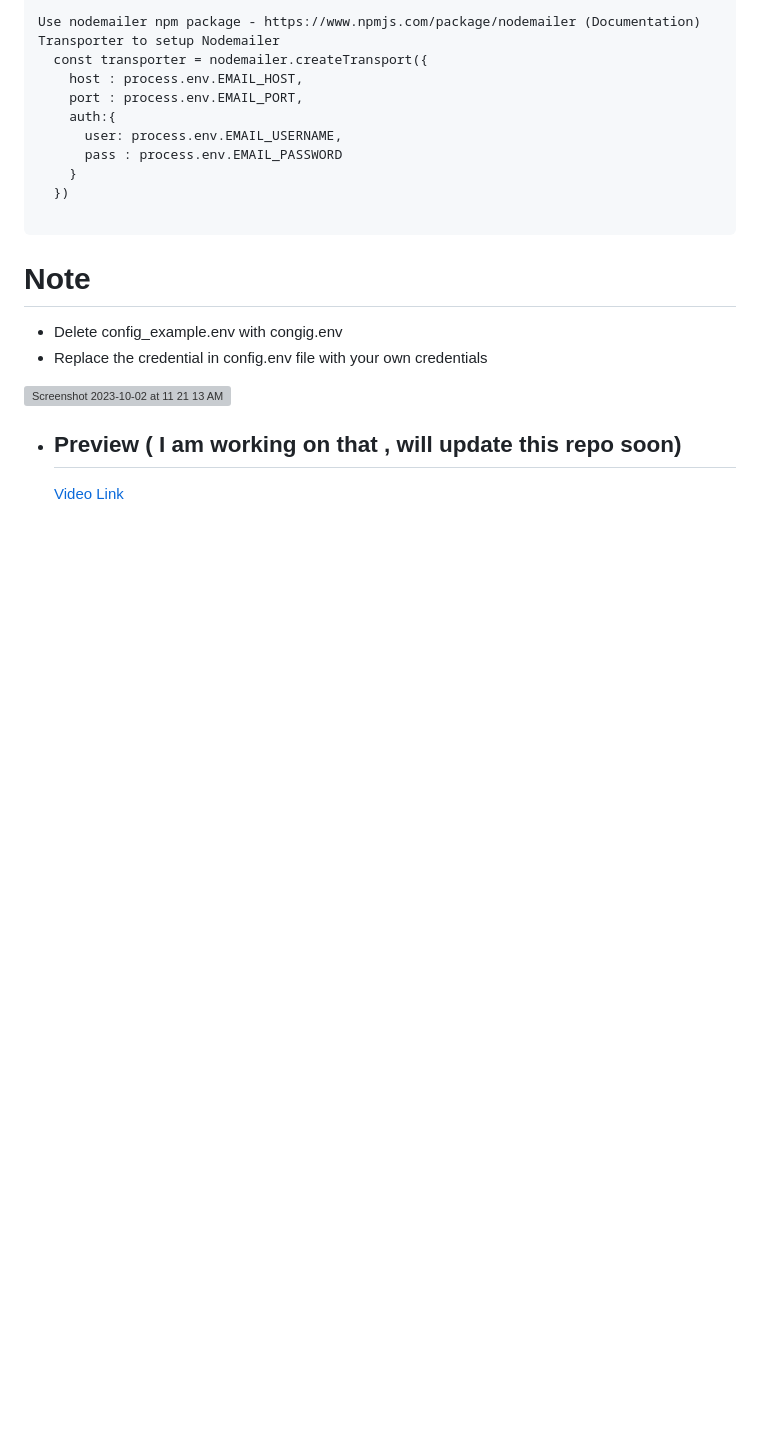
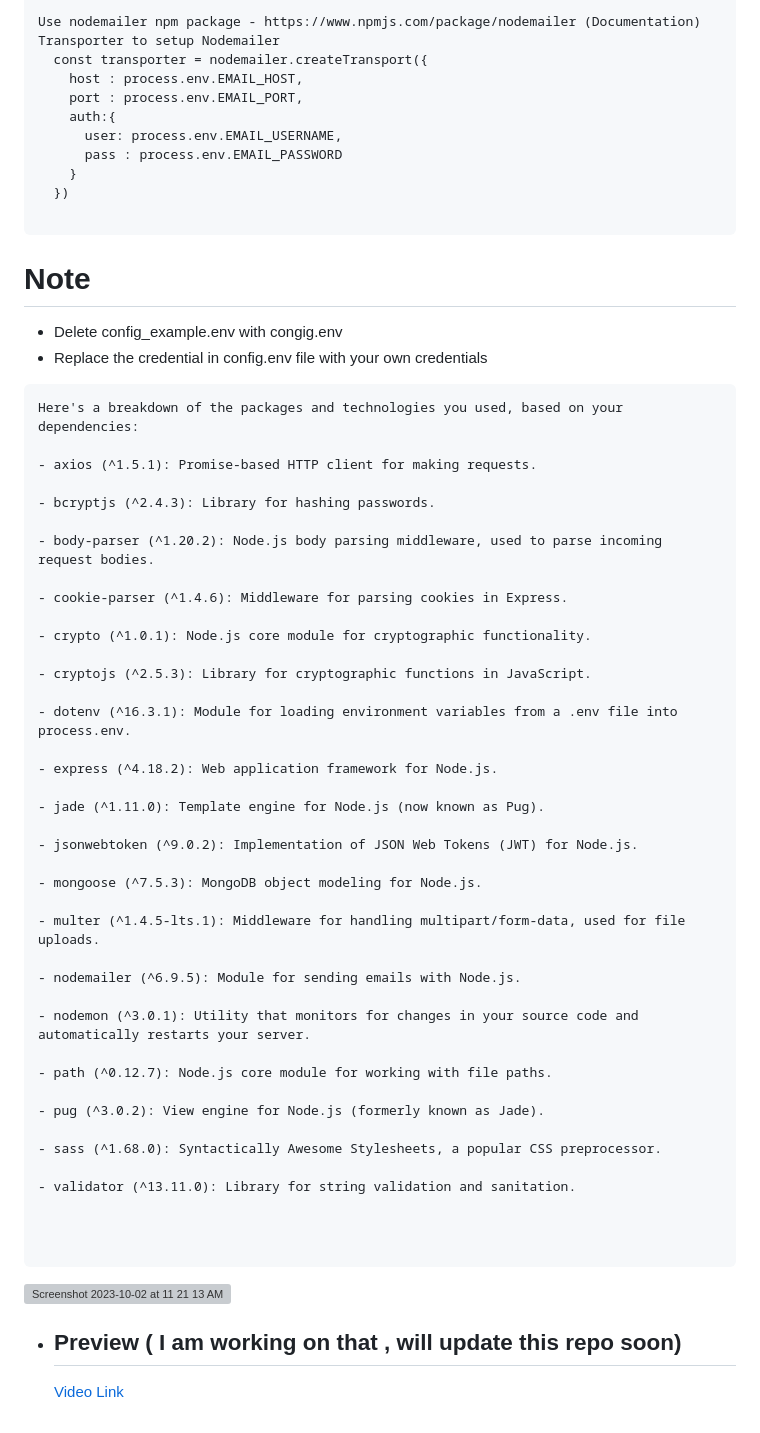
Before and after one commit to manzil-infinity180/Login, a Markdown page: README.md, the part around the change. Rendered like a GitHub page; blank space fills up the shorter version; grey boxes are pictures that could not be loaded.

````diff
--- a/README.md
+++ b/README.md
@@ -188,6 +188,49 @@ Transporter to setup Nodemailer
 - Replace the credential in config.env file with your own credentials
 
 
+```
+Here's a breakdown of the packages and technologies you used, based on your dependencies:
+
+- axios (^1.5.1): Promise-based HTTP client for making requests.
+
+- bcryptjs (^2.4.3): Library for hashing passwords.
+
+- body-parser (^1.20.2): Node.js body parsing middleware, used to parse incoming request bodies.
+
+- cookie-parser (^1.4.6): Middleware for parsing cookies in Express.
+
+- crypto (^1.0.1): Node.js core module for cryptographic functionality.
+
+- cryptojs (^2.5.3): Library for cryptographic functions in JavaScript.
+
+- dotenv (^16.3.1): Module for loading environment variables from a .env file into process.env.
+
+- express (^4.18.2): Web application framework for Node.js.
+
+- jade (^1.11.0): Template engine for Node.js (now known as Pug).
+
+- jsonwebtoken (^9.0.2): Implementation of JSON Web Tokens (JWT) for Node.js.
+
+- mongoose (^7.5.3): MongoDB object modeling for Node.js.
+
+- multer (^1.4.5-lts.1): Middleware for handling multipart/form-data, used for file uploads.
+
+- nodemailer (^6.9.5): Module for sending emails with Node.js.
+
+- nodemon (^3.0.1): Utility that monitors for changes in your source code and automatically restarts your server.
+
+- path (^0.12.7): Node.js core module for working with file paths.
+
+- pug (^3.0.2): View engine for Node.js (formerly known as Jade).
+
+- sass (^1.68.0): Syntactically Awesome Stylesheets, a popular CSS preprocessor.
+
+- validator (^13.11.0): Library for string validation and sanitation.
+
+
+
+```
+
 <img width="1623" alt="Screenshot 2023-10-02 at 11 21 13 AM" src="https://github.com/manzil-infinity180/Login/assets/119070053/003ed33b-7cb7-4856-a3c9-f524914eb1b1">
 
 
````
